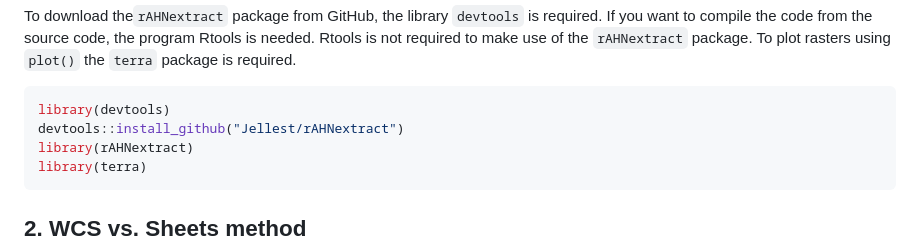
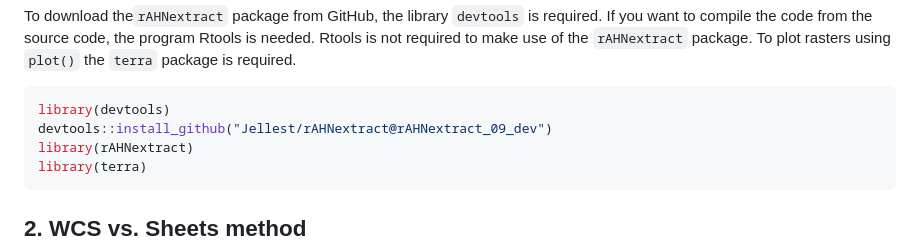
Before and after one commit to Jellest/rAHNextract, a Markdown page: README.md, the part around the change. Rendered like a GitHub page.

````diff
--- a/README.md
+++ b/README.md
@@ -40,7 +40,7 @@ package is required.
 
 ``` r
 library(devtools)
-devtools::install_github("Jellest/rAHNextract")
+devtools::install_github("Jellest/rAHNextract@rAHNextract_09_dev")
 library(rAHNextract)
 library(terra)
 ```
````
